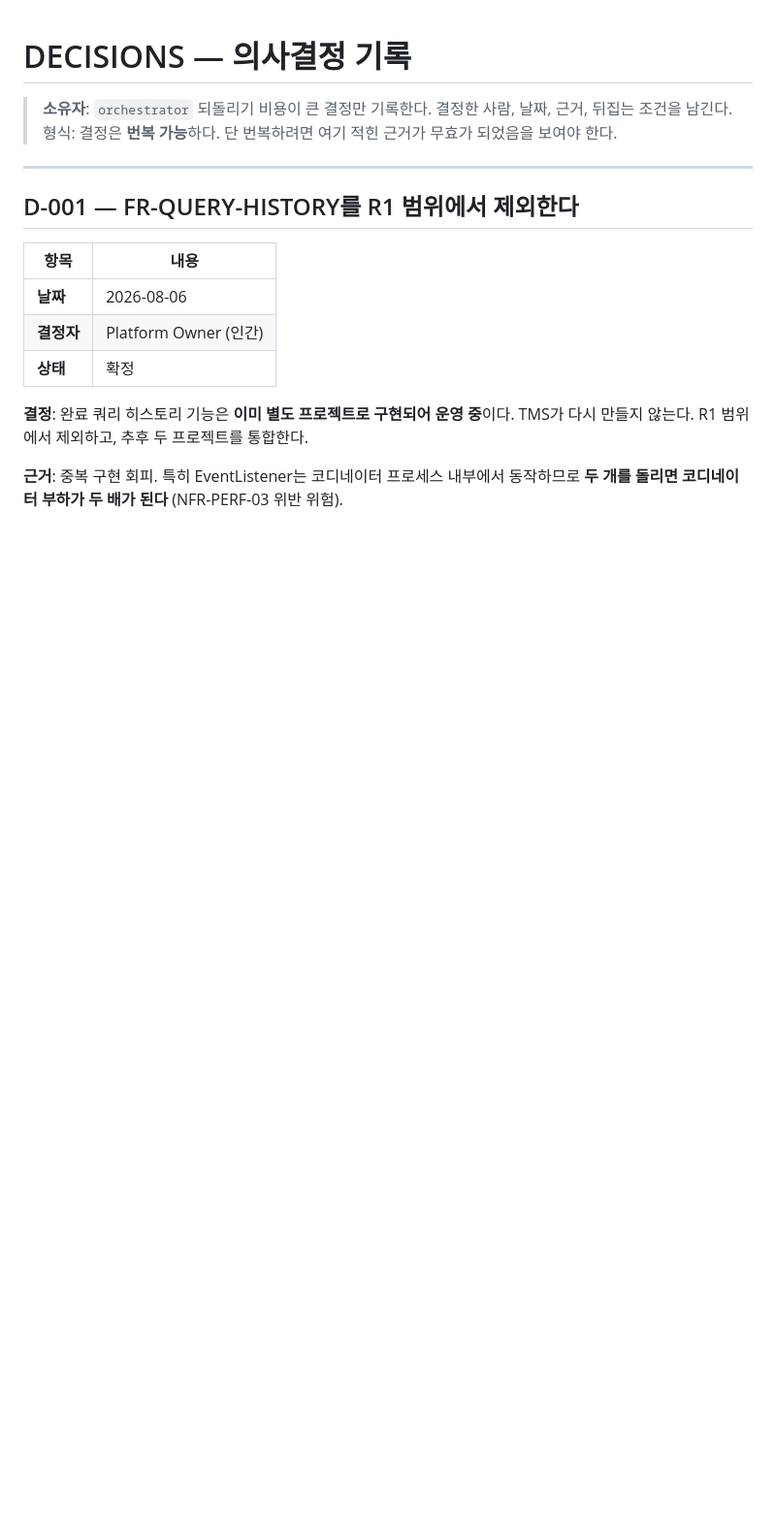
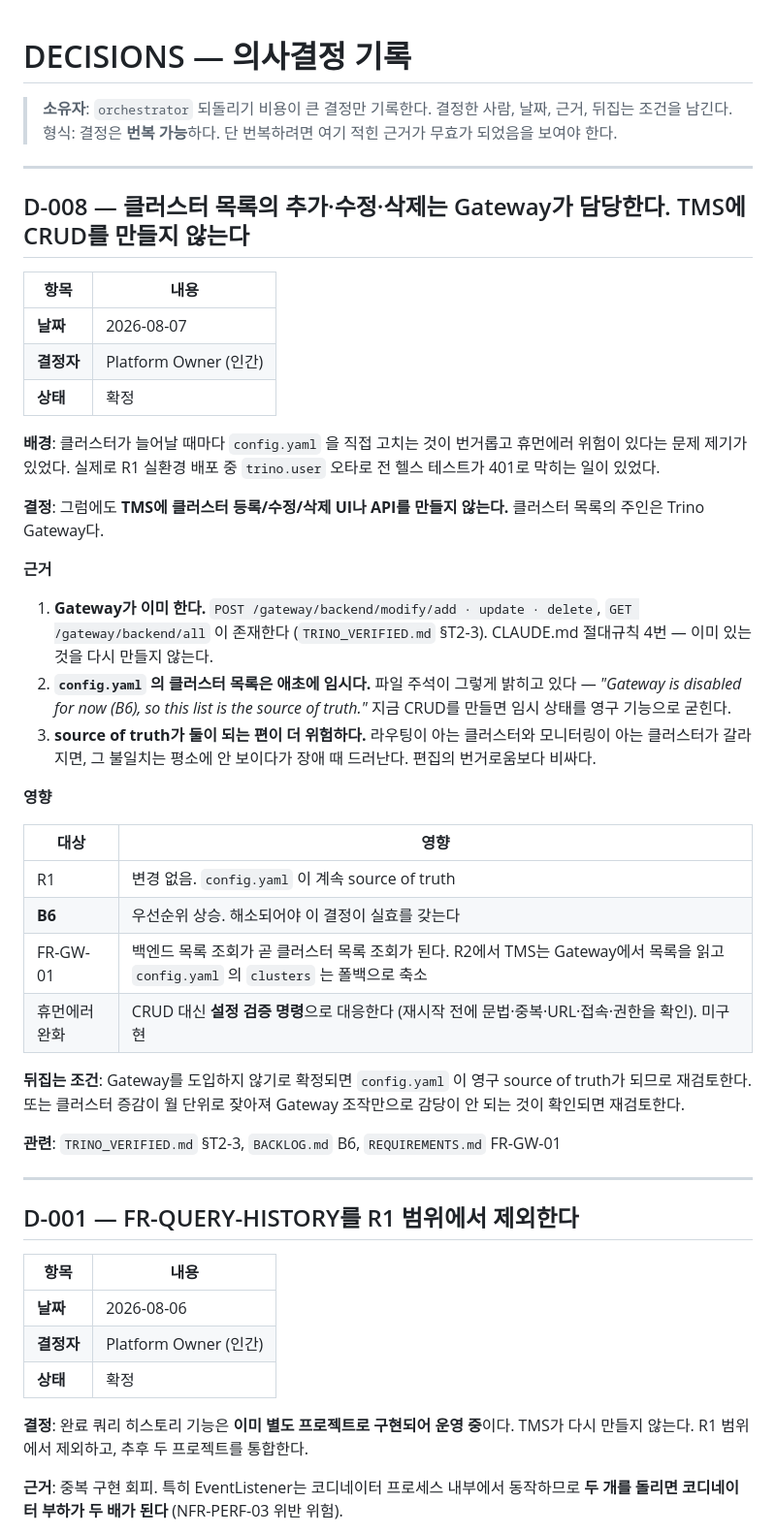
Before and after one commit to choseungyoon/trino-management-service, a Markdown page: docs/DECISIONS.md, the part around the change. Shown at 97% size. Drawn GitHub-style; blank space fills up the shorter version.

```diff
--- a/docs/DECISIONS.md
+++ b/docs/DECISIONS.md
@@ -3,6 +3,39 @@
 > **소유자**: `orchestrator`
 > 되돌리기 비용이 큰 결정만 기록한다. 결정한 사람, 날짜, 근거, 뒤집는 조건을 남긴다.
 > 형식: 결정은 **번복 가능**하다. 단 번복하려면 여기 적힌 근거가 무효가 되었음을 보여야 한다.
+
+---
+
+## D-008 — 클러스터 목록의 추가·수정·삭제는 Gateway가 담당한다. TMS에 CRUD를 만들지 않는다
+
+| 항목 | 내용 |
+|---|---|
+| **날짜** | 2026-08-07 |
+| **결정자** | Platform Owner (인간) |
+| **상태** | 확정 |
+
+**배경**: 클러스터가 늘어날 때마다 `config.yaml` 을 직접 고치는 것이 번거롭고 휴먼에러 위험이 있다는 문제 제기가 있었다. 실제로 R1 실환경 배포 중 `trino.user` 오타로 전 헬스 테스트가 401로 막히는 일이 있었다.
+
+**결정**: 그럼에도 **TMS에 클러스터 등록/수정/삭제 UI나 API를 만들지 않는다.** 클러스터 목록의 주인은 Trino Gateway다.
+
+**근거**
+
+1. **Gateway가 이미 한다.** `POST /gateway/backend/modify/add · update · delete`, `GET /gateway/backend/all` 이 존재한다 (`TRINO_VERIFIED.md` §T2-3). CLAUDE.md 절대규칙 4번 — 이미 있는 것을 다시 만들지 않는다.
+2. **`config.yaml` 의 클러스터 목록은 애초에 임시다.** 파일 주석이 그렇게 밝히고 있다 — *"Gateway is disabled for now (B6), so this list is the source of truth."* 지금 CRUD를 만들면 임시 상태를 영구 기능으로 굳힌다.
+3. **source of truth가 둘이 되는 편이 더 위험하다.** 라우팅이 아는 클러스터와 모니터링이 아는 클러스터가 갈라지면, 그 불일치는 평소에 안 보이다가 장애 때 드러난다. 편집의 번거로움보다 비싸다.
+
+**영향**
+
+| 대상 | 영향 |
+|---|---|
+| R1 | 변경 없음. `config.yaml` 이 계속 source of truth |
+| **B6** | 우선순위 상승. 해소되어야 이 결정이 실효를 갖는다 |
+| FR-GW-01 | 백엔드 목록 조회가 곧 클러스터 목록 조회가 된다. R2에서 TMS는 Gateway에서 목록을 읽고 `config.yaml` 의 `clusters` 는 폴백으로 축소 |
+| 휴먼에러 완화 | CRUD 대신 **설정 검증 명령**으로 대응한다 (재시작 전에 문법·중복·URL·접속·권한을 확인). 미구현 |
+
+**뒤집는 조건**: Gateway를 도입하지 않기로 확정되면 `config.yaml` 이 영구 source of truth가 되므로 재검토한다. 또는 클러스터 증감이 월 단위로 잦아져 Gateway 조작만으로 감당이 안 되는 것이 확인되면 재검토한다.
+
+**관련**: `TRINO_VERIFIED.md` §T2-3, `BACKLOG.md` B6, `REQUIREMENTS.md` FR-GW-01
 
 ---
 
```
Also changed, not shown: docs/PERF_MEASUREMENT.md (+47 -1 lines).
